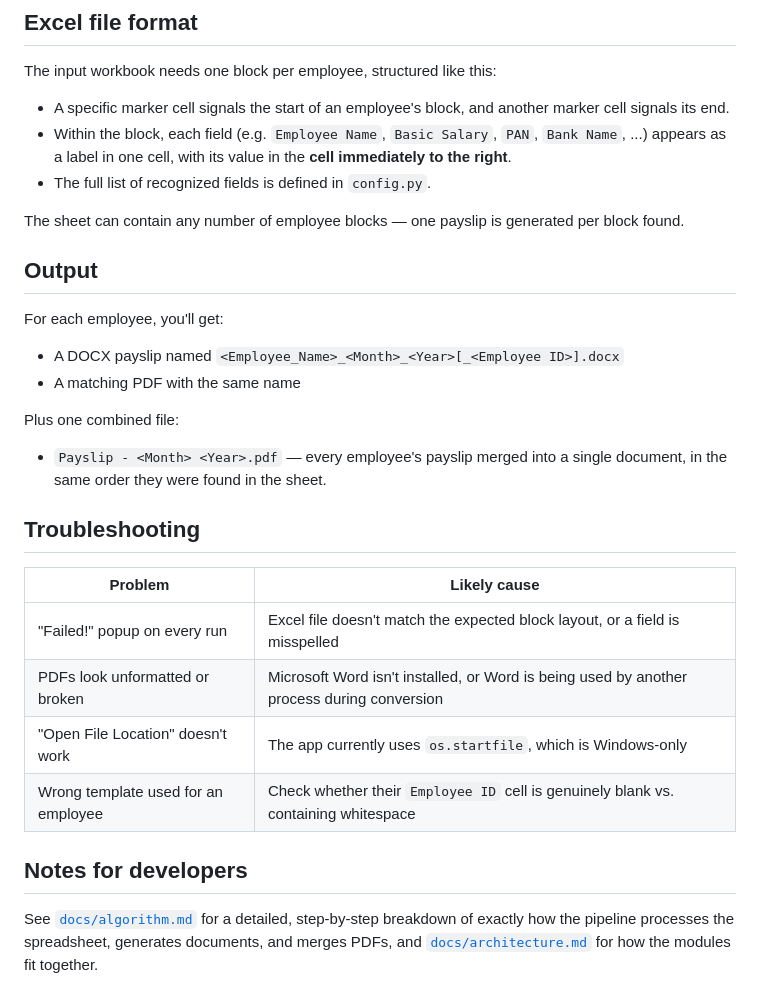
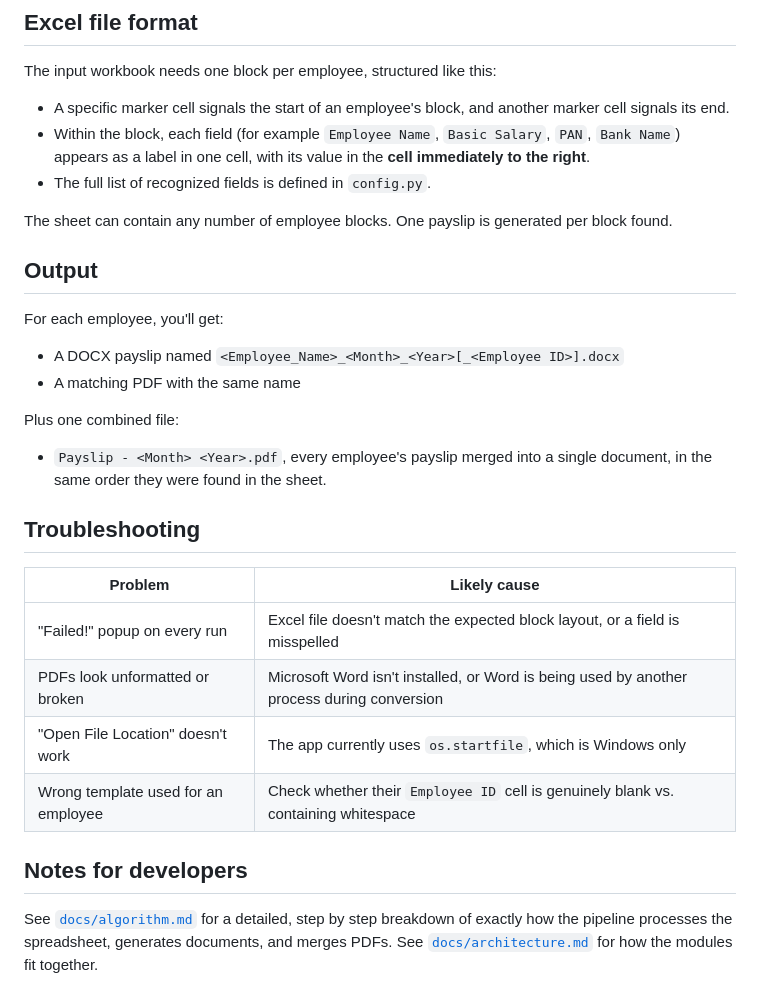
Before and after one commit to adityagupta-07/Payslip-Processor, a Markdown page: README.md, the part around one of its changes. Rendered like a GitHub page.

```diff
--- a/README.md
+++ b/README.md
@@ -113,10 +113,10 @@ All paths used by the pipeline are centralized in `directories.py`, so moving fo
 The input workbook needs one block per employee, structured like this:
 
 - A specific marker cell signals the start of an employee's block, and another marker cell signals its end.
-- Within the block, each field (e.g. `Employee Name`, `Basic Salary`, `PAN`, `Bank Name`, ...) appears as a label in one cell, with its value in the **cell immediately to the right**.
+- Within the block, each field (for example `Employee Name`, `Basic Salary`, `PAN`, `Bank Name`) appears as a label in one cell, with its value in the **cell immediately to the right**.
 - The full list of recognized fields is defined in `config.py`.
 
-The sheet can contain any number of employee blocks — one payslip is generated per block found.
+The sheet can contain any number of employee blocks. One payslip is generated per block found.
 
 
 ## Output
@@ -128,7 +128,7 @@ For each employee, you'll get:
 
 Plus one combined file:
 
-- `Payslip - <Month> <Year>.pdf` — every employee's payslip merged into a single document, in the same order they were found in the sheet.
+- `Payslip - <Month> <Year>.pdf`, every employee's payslip merged into a single document, in the same order they were found in the sheet.
 
 
 ## Troubleshooting
@@ -137,10 +137,10 @@ Plus one combined file:
 |---|---|
 | "Failed!" popup on every run | Excel file doesn't match the expected block layout, or a field is misspelled |
 | PDFs look unformatted or broken | Microsoft Word isn't installed, or Word is being used by another process during conversion |
-| "Open File Location" doesn't work | The app currently uses `os.startfile`, which is Windows-only |
+| "Open File Location" doesn't work | The app currently uses `os.startfile`, which is Windows only |
 | Wrong template used for an employee | Check whether their `Employee ID` cell is genuinely blank vs. containing whitespace |
 
 
 ## Notes for developers
 
-See [`docs/algorithm.md`](./docs/algorithm.md) for a detailed, step-by-step breakdown of exactly how the pipeline processes the spreadsheet, generates documents, and merges PDFs, and [`docs/architecture.md`](./docs/architecture.md) for how the modules fit together.
+See [`docs/algorithm.md`](./docs/algorithm.md) for a detailed, step by step breakdown of exactly how the pipeline processes the spreadsheet, generates documents, and merges PDFs. See [`docs/architecture.md`](./docs/architecture.md) for how the modules fit together.
```
Also changed, not shown: other parts of README.md (+16 -16 lines).
